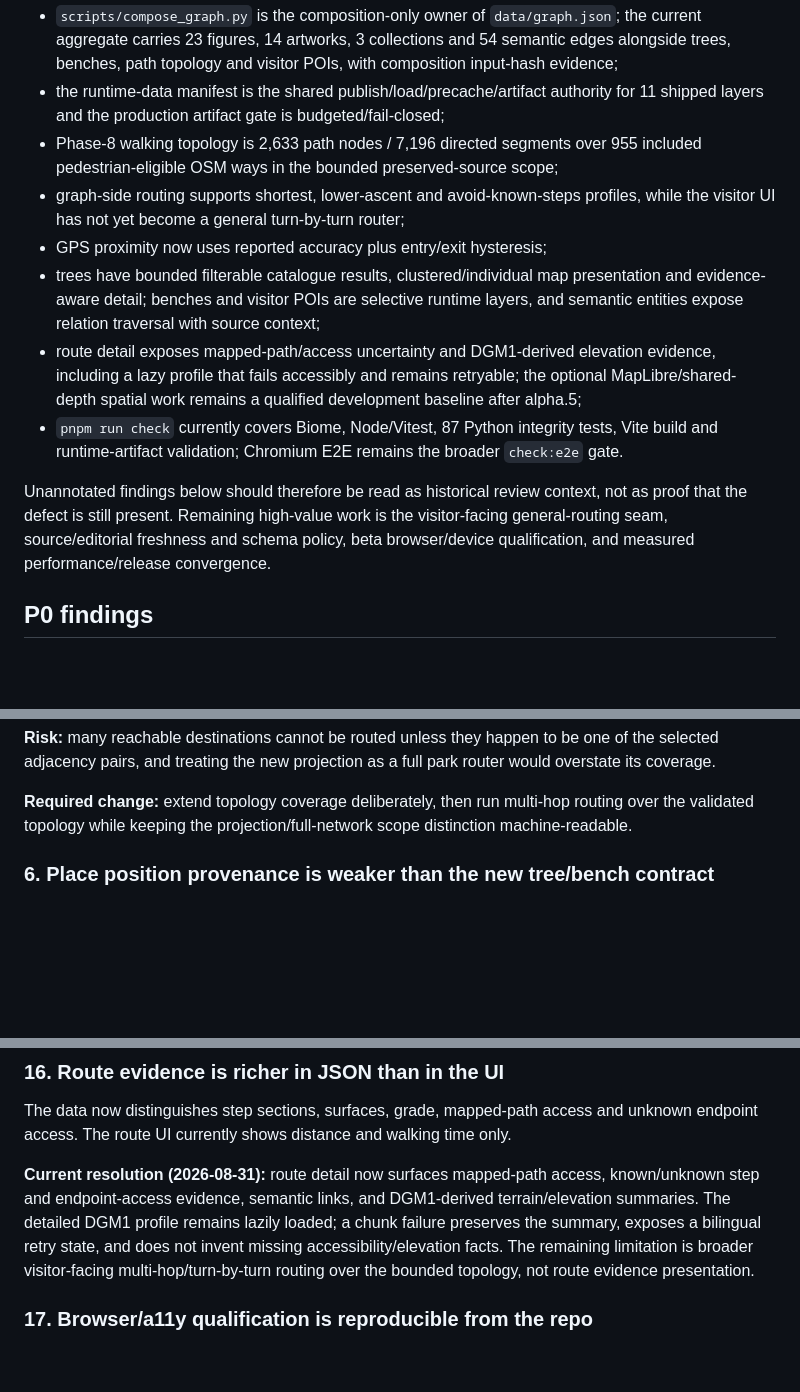
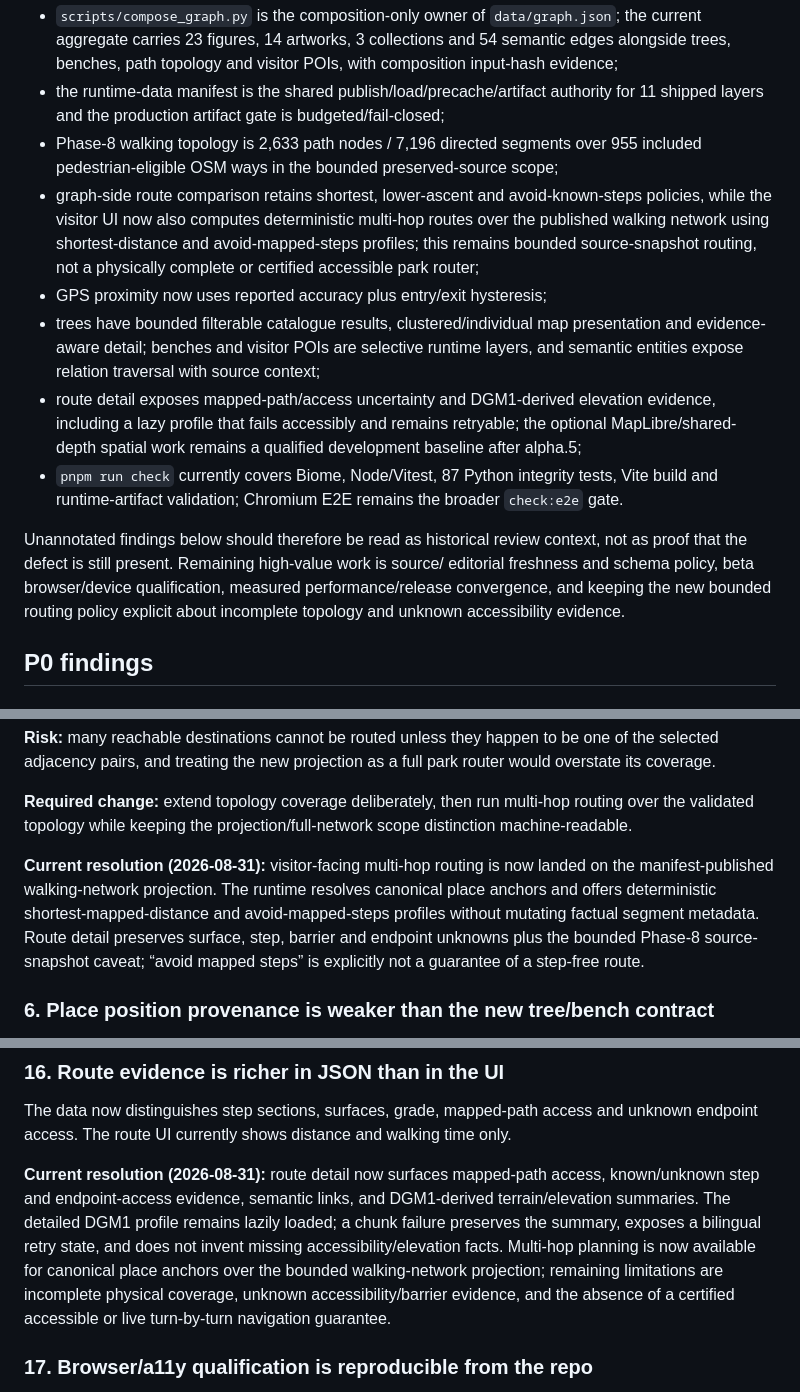
Before and after one commit to fkr-0/bergpark, a Markdown page: docs/implementation-review.md, 3 parts joined by grey strips. Rendered like a GitHub page; blank space fills up the shorter version.

Commit message:
docs: reconcile current routing qualification

```diff
--- a/docs/implementation-review.md
+++ b/docs/implementation-review.md
@@ -42,8 +42,11 @@ foundations have materially advanced:
   for 11 shipped layers and the production artifact gate is budgeted/fail-closed;
 - Phase-8 walking topology is 2,633 path nodes / 7,196 directed segments over 955
   included pedestrian-eligible OSM ways in the bounded preserved-source scope;
-- graph-side routing supports shortest, lower-ascent and avoid-known-steps profiles,
-  while the visitor UI has not yet become a general turn-by-turn router;
+- graph-side route comparison retains shortest, lower-ascent and avoid-known-steps
+  policies, while the visitor UI now also computes deterministic multi-hop routes over
+  the published walking network using shortest-distance and avoid-mapped-steps profiles;
+  this remains bounded source-snapshot routing, not a physically complete or certified
+  accessible park router;
 - GPS proximity now uses reported accuracy plus entry/exit hysteresis;
 - trees have bounded filterable catalogue results, clustered/individual map
   presentation and evidence-aware detail; benches and visitor POIs are selective
@@ -57,9 +60,10 @@ foundations have materially advanced:
   `check:e2e` gate.
 
 Unannotated findings below should therefore be read as historical review context,
-not as proof that the defect is still present. Remaining high-value work is the
-visitor-facing general-routing seam, source/editorial freshness and schema policy,
-beta browser/device qualification, and measured performance/release convergence.
+not as proof that the defect is still present. Remaining high-value work is source/
+editorial freshness and schema policy, beta browser/device qualification, measured
+performance/release convergence, and keeping the new bounded routing policy explicit
+about incomplete topology and unknown accessibility evidence.
 
 ## P0 findings
 
@@ -144,6 +148,13 @@ park router would overstate its coverage.
 **Required change:** extend topology coverage deliberately, then run multi-hop
 routing over the validated topology while keeping the projection/full-network
 scope distinction machine-readable.
+
+**Current resolution (2026-08-31):** visitor-facing multi-hop routing is now landed
+on the manifest-published walking-network projection. The runtime resolves canonical
+place anchors and offers deterministic shortest-mapped-distance and avoid-mapped-steps
+profiles without mutating factual segment metadata. Route detail preserves surface,
+step, barrier and endpoint unknowns plus the bounded Phase-8 source-snapshot caveat;
+“avoid mapped steps” is explicitly not a guarantee of a step-free route.
 
 ### 6. Place position provenance is weaker than the new tree/bench contract
 
@@ -298,9 +309,10 @@ only.
 known/unknown step and endpoint-access evidence, semantic links, and DGM1-derived
 terrain/elevation summaries. The detailed DGM1 profile remains lazily loaded; a
 chunk failure preserves the summary, exposes a bilingual retry state, and does not
-invent missing accessibility/elevation facts. The remaining limitation is broader
-visitor-facing multi-hop/turn-by-turn routing over the bounded topology, not route
-evidence presentation.
+invent missing accessibility/elevation facts. Multi-hop planning is now available
+for canonical place anchors over the bounded walking-network projection; remaining
+limitations are incomplete physical coverage, unknown accessibility/barrier evidence,
+and the absence of a certified accessible or live turn-by-turn navigation guarantee.
 
 ### 17. Browser/a11y qualification is reproducible from the repo
 
```
Also changed, not shown: other parts of docs/implementation-review.md (+3 -2 lines).
